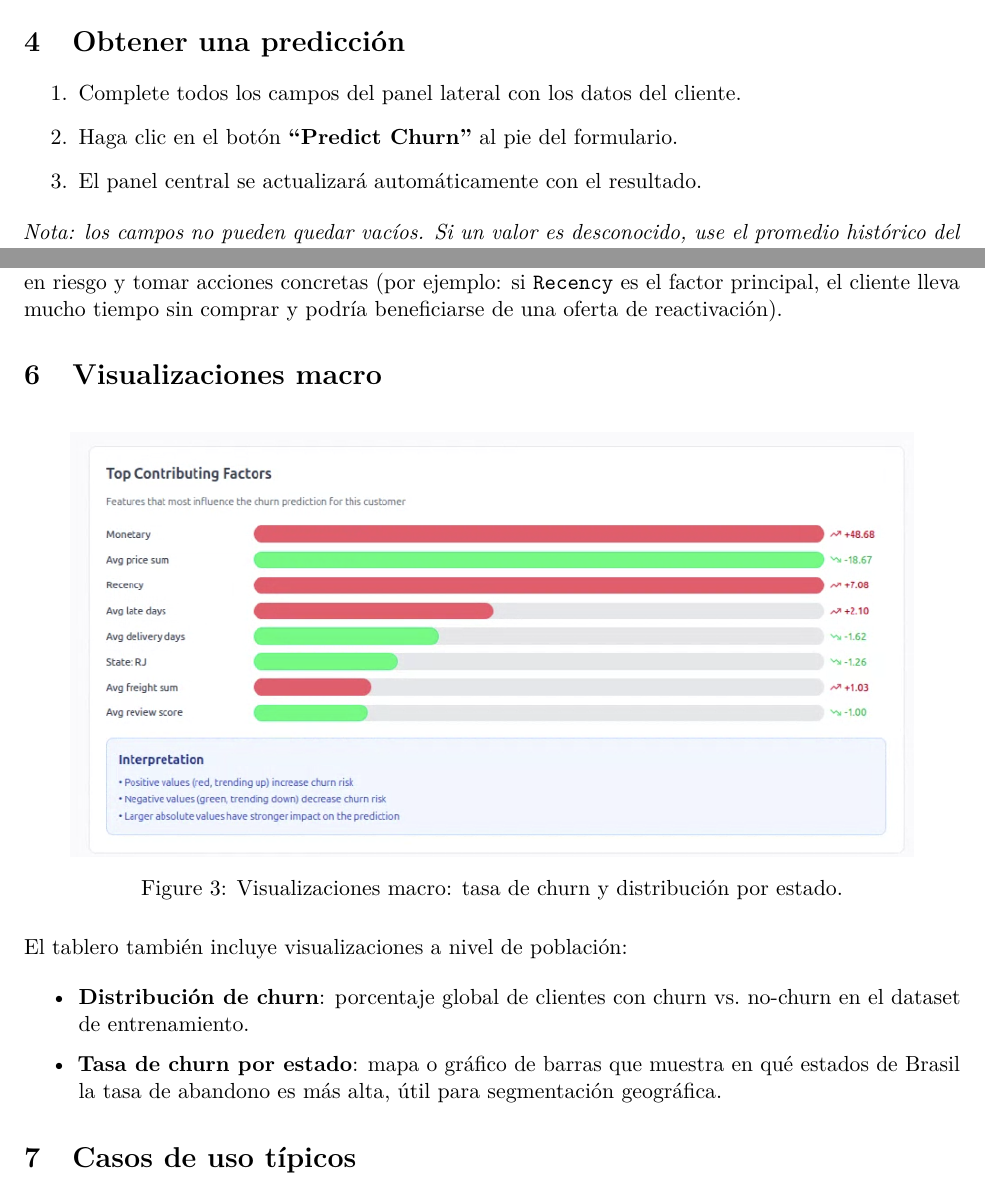
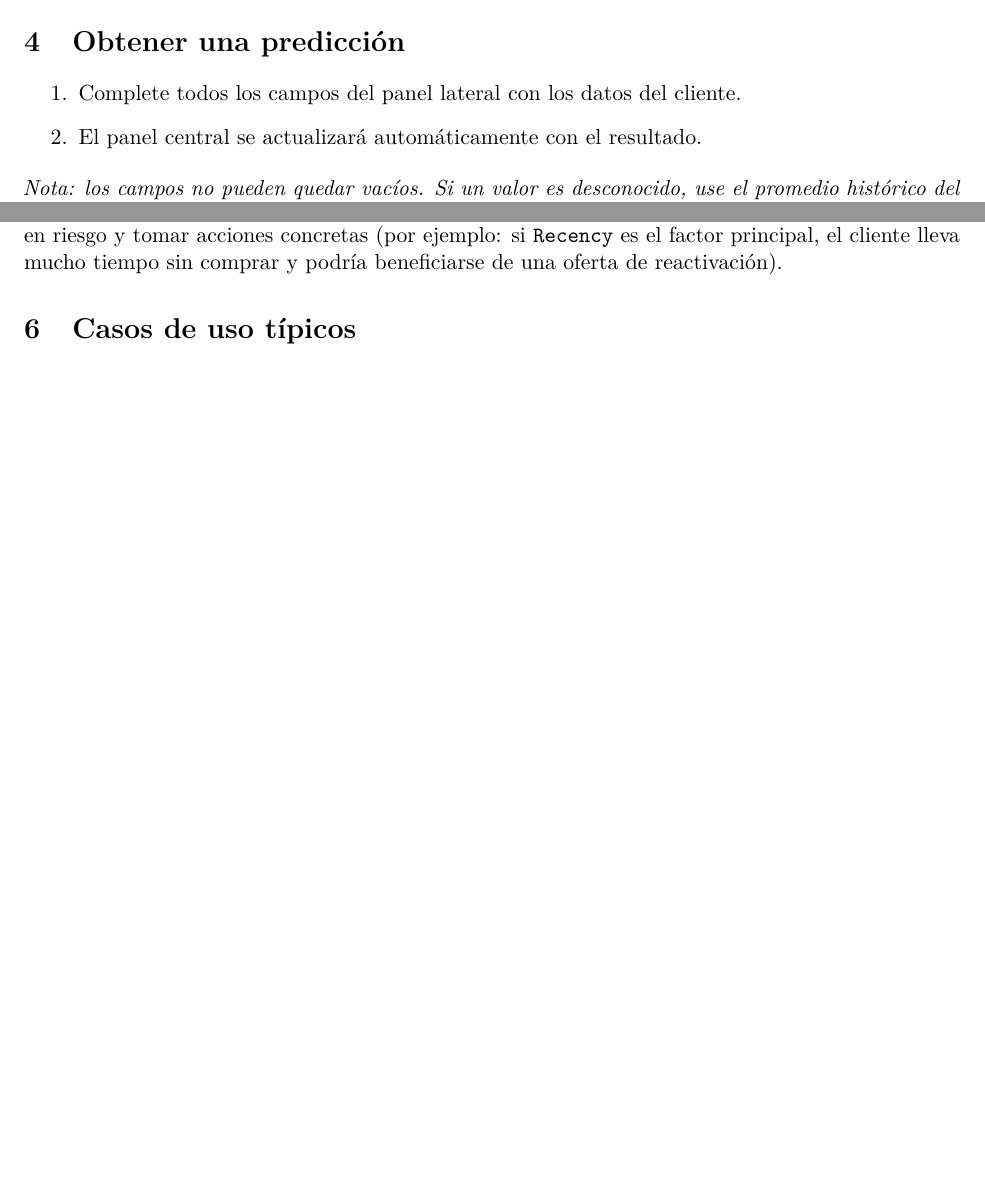
Before and after one commit to Jason-Morrill/Microproyecto_proyectogrado, a LaTeX document (report/manual_usuario.tex): two parts of pages 3 and 5 of 6, joined at a grey line, cut so that both start at the same text, the shorter picture padded with empty space. Compiled offline with pdfLaTeX.

Commit message:
Update manual_usuario.tex

```diff
--- a/report/manual_usuario.tex
+++ b/report/manual_usuario.tex
@@ -144,7 +144,7 @@ antes de solicitar la predicción.
 
 \begin{enumerate}[itemsep=4pt]
   \item Complete todos los campos del panel lateral con los datos del cliente.
-  \item Haga clic en el botón \textbf{``Predict Churn''} al pie del formulario.
+
   \item El panel central se actualizará automáticamente con el resultado.
 \end{enumerate}
 
@@ -209,23 +209,7 @@ clasifica a ese cliente como en riesgo y tomar acciones concretas
 mucho tiempo sin comprar y podría beneficiarse de una oferta de reactivación).
 
 % ============================================================
-\section{Visualizaciones macro}
 
-\begin{figure}[H]
-  \centering
-  \includegraphics[width=0.9\textwidth]{evidence/dashboard/EVID_DASH_02_macro.png}
-  \caption{Visualizaciones macro: tasa de churn y distribución por estado.}
-\end{figure}
-
-El tablero también incluye visualizaciones a nivel de población:
-
-\begin{itemize}[itemsep=2pt]
-  \item \textbf{Distribución de churn}: porcentaje global de clientes con
-        churn vs.\ no-churn en el dataset de entrenamiento.
-  \item \textbf{Tasa de churn por estado}: mapa o gráfico de barras que
-        muestra en qué estados de Brasil la tasa de abandono es más alta,
-        útil para segmentación geográfica.
-\end{itemize}
 
 % ============================================================
 \section{Casos de uso típicos}
```
